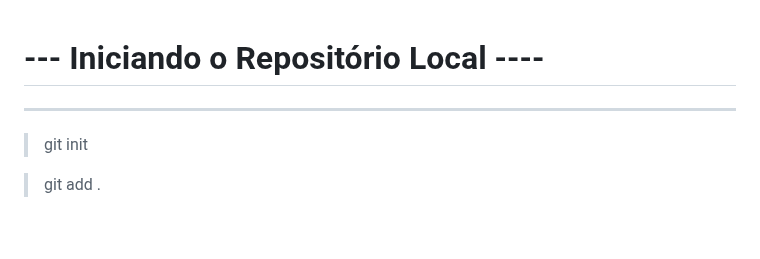
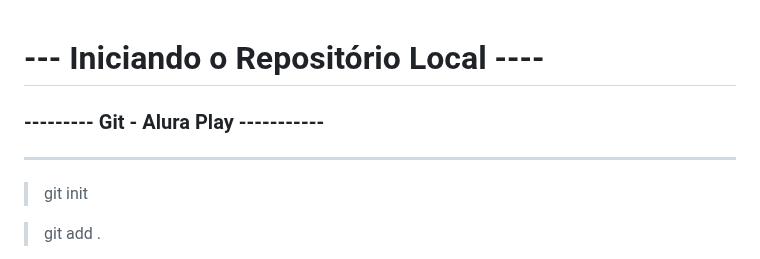
Before and after one commit to SinaraSSB/PlayVideo, a Markdown page: README.md, the part around the change. Drawn GitHub-style; blank space fills up the shorter version.

Commit message:
Revert "remove 2 titulo"
This reverts commit 17139a2bdf86789b2a64fe081d58fea1f61f0f82.

```diff
--- a/README.md
+++ b/README.md
@@ -1,6 +1,8 @@
 <h1> --- Iniciando o Repositório Local ---- </h1>
+<h3>--------- Git -  Alura Play ----------- </h3>
 
 ---
+
 <p>
 
 > git init
```
